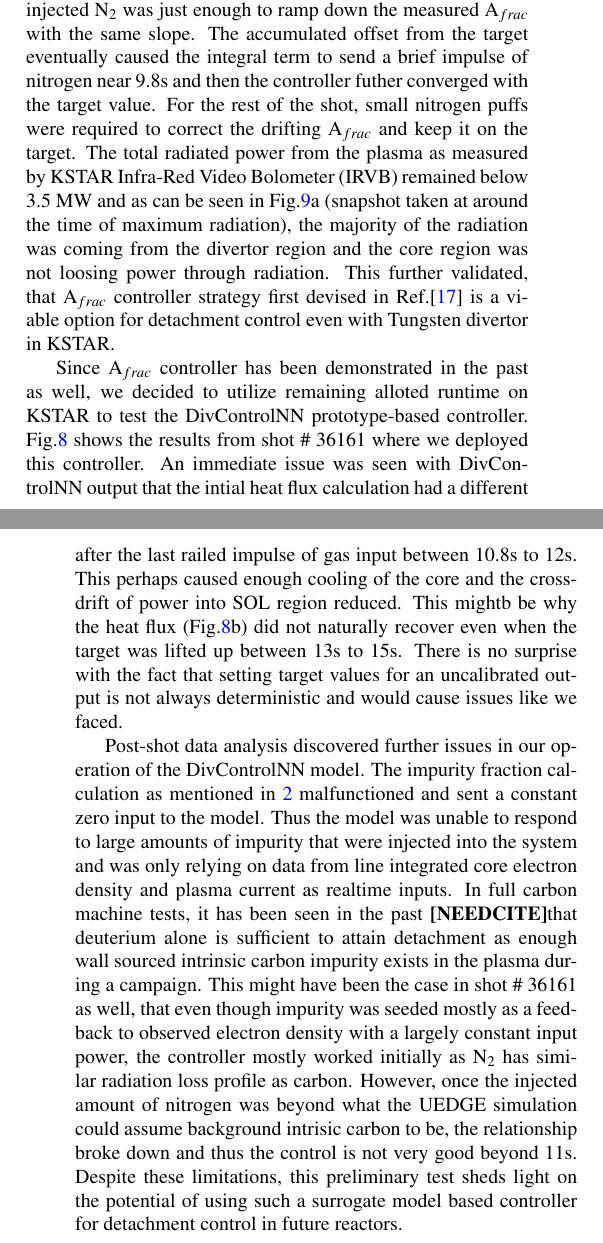
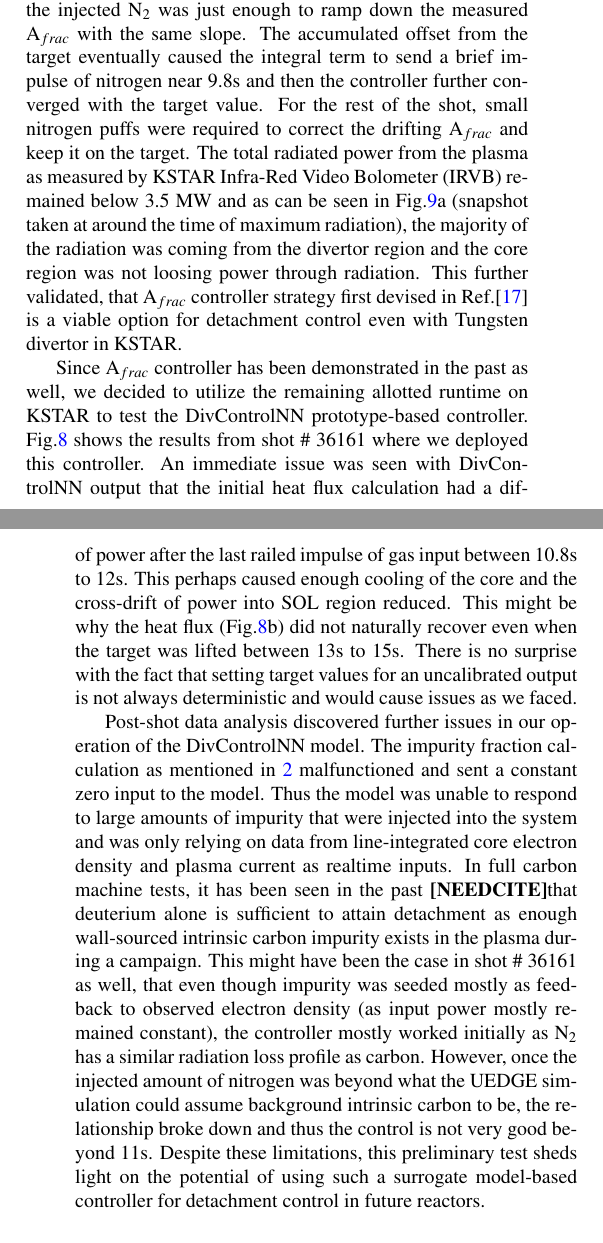
Before and after one commit to anchal-physics/KSTAR2024DetachCtrl, a LaTeX paper (main.tex, which reads sections/results.tex): two parts of the columns of pages 5 and 7 of 11, joined at a grey line, cut so that both start at the same text. Compiled offline with pdfLaTeX.

Commit message:
Spellcheck and grammarly run

```diff
--- a/sections/results.tex
+++ b/sections/results.tex
@@ -11,12 +11,11 @@ As can be seen in Fig.\ref{fig:detctrl_afrac}a, the strike point remained within
 Here, we can see that the controller was successful in closely following the target provided to it completing the pre-programmed shot length to the end.
 It is also evident that the aggressive control strategy was good and did not result in any long sustained oscillations while providing a quick response to the changing target value.
 From 8s to 10s, it can be seen that the injected N$_2$ was just enough to ramp down the measured \Afrac with the same slope.
-The accumulated offset from the target eventually caused the integral term to send a brief impulse of nitrogen near 9.8s and then the controller futher converged with the target value.
+The accumulated offset from the target eventually caused the integral term to send a brief impulse of nitrogen near 9.8s and then the controller further converged with the target value.
 For the rest of the shot, small nitrogen puffs were required to correct the drifting \Afrac and keep it on the target.
 The total radiated power from the plasma as measured by KSTAR \ac{IRVB} remained below 3.5 MW and as can be seen in Fig.\ref{fig:prad_2d}a (snapshot taken at around the time of maximum radiation), the majority of the radiation was coming from the divertor region and the core region was not loosing power through radiation.
 This further validated, that \Afrac controller strategy first devised in Ref.\cite{Eldon_2022_PPCF} is a viable option for detachment control even with Tungsten divertor in KSTAR.
 
-Since \Afrac controller has been demonstrated in the past as well, we decided to utilize remaining alloted runtime on KSTAR to test the DivControlNN prototype-based controller.
+Since \Afrac controller has been demonstrated in the past as well, we decided to utilize the remaining allotted runtime on KSTAR to test the DivControlNN prototype-based controller.
 Fig.\ref{fig:detctrl_sm} shows the results from shot \# 36161 where we deployed this controller.
-An immediate issue was seen with DivControlNN output that the intial heat flux calculation had a different starting value than what we saw in reference shots and system identification shot \# 35854.
-Because of this, when the controller turned on at 7.5s, the large error resulted in railing of gas command output which caused too much N$_2$ injected into the system.
+An immediate issue was seen with DivControlNN output that the initial heat flux calculation had a different starting value than what we saw in reference shots and system identification shot \# 35854.
@@ -26,12 +26,12 @@ It can be seen from \Afrac in Fig.\ref{fig:detctrl_sm}d that the system reached
 In post-analysis of IRVB inverted data as shown in Fig.\ref{fig:prad_2d}, we can see that the core started radiating a lot of power after the last railed impulse of gas input between 10.8s to 12s.
 This perhaps caused enough cooling of the core and the cross-drift of power into \ac{SOL} region reduced.
-This mightb be why the heat flux (Fig.\ref{fig:detctrl_sm}b) did not naturally recover even when the target was lifted up between 13s to 15s.
-There is no surprise with the fact that setting target values for an uncalibrated output is not always deterministic and would cause issues like we faced.
+This might be why the heat flux (Fig.\ref{fig:detctrl_sm}b) did not naturally recover even when the target was lifted between 13s to 15s.
+There is no surprise with the fact that setting target values for an uncalibrated output is not always deterministic and would cause issues as we faced.
 
 Post-shot data analysis discovered further issues in our operation of the DivControlNN model.
 The impurity fraction calculation as mentioned in \ref{sec:control_variables} malfunctioned and sent a constant zero input to the model.
-Thus the model was unable to respond to large amounts of impurity that were injected into the system and was only relying on data from line integrated core electron density and plasma current as realtime inputs.
-In full carbon machine tests, it has been seen in the past\needcite that deuterium alone is sufficient to attain detachment as enough wall sourced intrinsic carbon impurity exists in the plasma during a campaign.
-This might have been the case in shot \# 36161 as well, that even though impurity was seeded mostly as a feedback to observed electron density with a largely constant input power, the controller mostly worked initially as N$_2$ has similar radiation loss profile as carbon.
-However, once the injected amount of nitrogen was beyond what the UEDGE simulation could assume background intrisic carbon to be, the relationship broke down and thus the control is not very good beyond 11s.
-Despite these limitations, this preliminary test sheds light on the potential of using such a surrogate model based controller for detachment control in future reactors.
+Thus the model was unable to respond to large amounts of impurity that were injected into the system and was only relying on data from line-integrated core electron density and plasma current as realtime inputs.
+In full carbon machine tests, it has been seen in the past\needcite that deuterium alone is sufficient to attain detachment as enough wall-sourced intrinsic carbon impurity exists in the plasma during a campaign.
+This might have been the case in shot \# 36161 as well, that even though impurity was seeded mostly as feedback to observed electron density (as input power mostly remained constant), the controller mostly worked initially as N$_2$ has a similar radiation loss profile as carbon.
+However, once the injected amount of nitrogen was beyond what the UEDGE simulation could assume background intrinsic carbon to be, the relationship broke down and thus the control is not very good beyond 11s.
+Despite these limitations, this preliminary test sheds light on the potential of using such a surrogate model-based controller for detachment control in future reactors.
```
Also changed, not shown: sections/results.tex (5 more changed lines).
